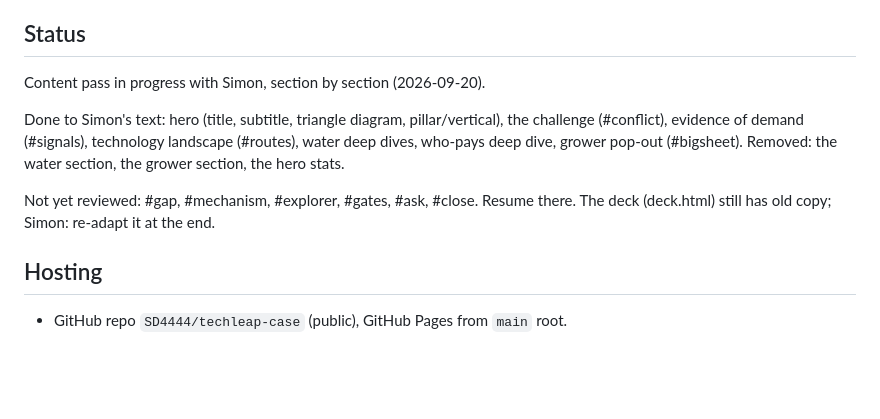
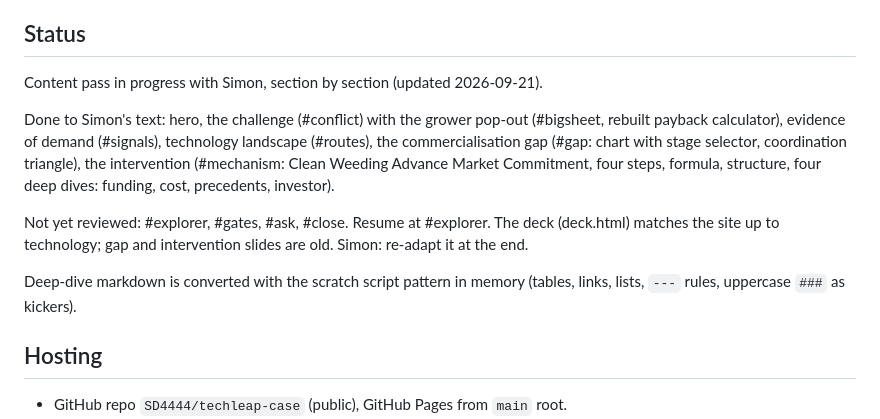
Before and after one commit to SD4444/techleap-case, a Markdown page: CLAUDE.md, the part around the change. Drawn GitHub-style; blank space fills up the shorter version.

Commit message:
Status: gap and intervention done, resume at explorer
Co-Authored-By: Claude Fable 5.1 <noreply@anthropic.com>

```diff
--- a/CLAUDE.md
+++ b/CLAUDE.md
@@ -7,15 +7,21 @@ case is the content. Built 2026-09-16 from the Tarnoc funding site framework.
 
 ## Status
 
-Content pass in progress with Simon, section by section (2026-09-20).
+Content pass in progress with Simon, section by section (updated 2026-09-21).
 
-Done to Simon's text: hero (title, subtitle, triangle diagram, pillar/vertical),
-the challenge (#conflict), evidence of demand (#signals), technology
-landscape (#routes), water deep dives, who-pays deep dive, grower pop-out
-(#bigsheet). Removed: the water section, the grower section, the hero stats.
+Done to Simon's text: hero, the challenge (#conflict) with the grower pop-out
+(#bigsheet, rebuilt payback calculator), evidence of demand (#signals),
+technology landscape (#routes), the commercialisation gap (#gap: chart with
+stage selector, coordination triangle), the intervention (#mechanism: Clean
+Weeding Advance Market Commitment, four steps, formula, structure, four deep
+dives: funding, cost, precedents, investor).
 
-Not yet reviewed: #gap, #mechanism, #explorer, #gates, #ask, #close. Resume
-there. The deck (deck.html) still has old copy; Simon: re-adapt it at the end.
+Not yet reviewed: #explorer, #gates, #ask, #close. Resume at #explorer.
+The deck (deck.html) matches the site up to technology; gap and intervention
+slides are old. Simon: re-adapt it at the end.
+
+Deep-dive markdown is converted with the scratch script pattern in
+memory (tables, links, lists, `---` rules, uppercase `###` as kickers).
 
 ## Hosting
 
```
